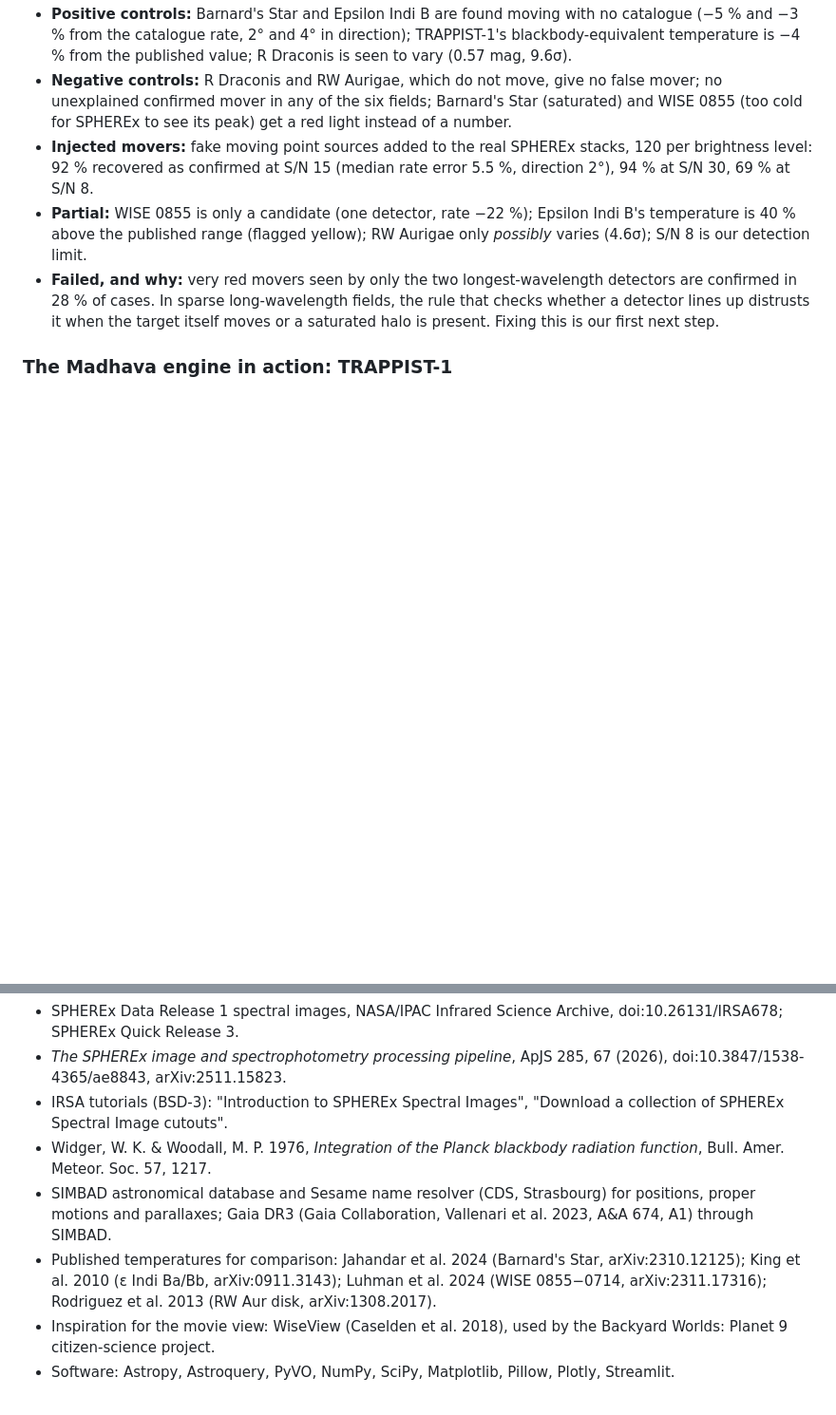
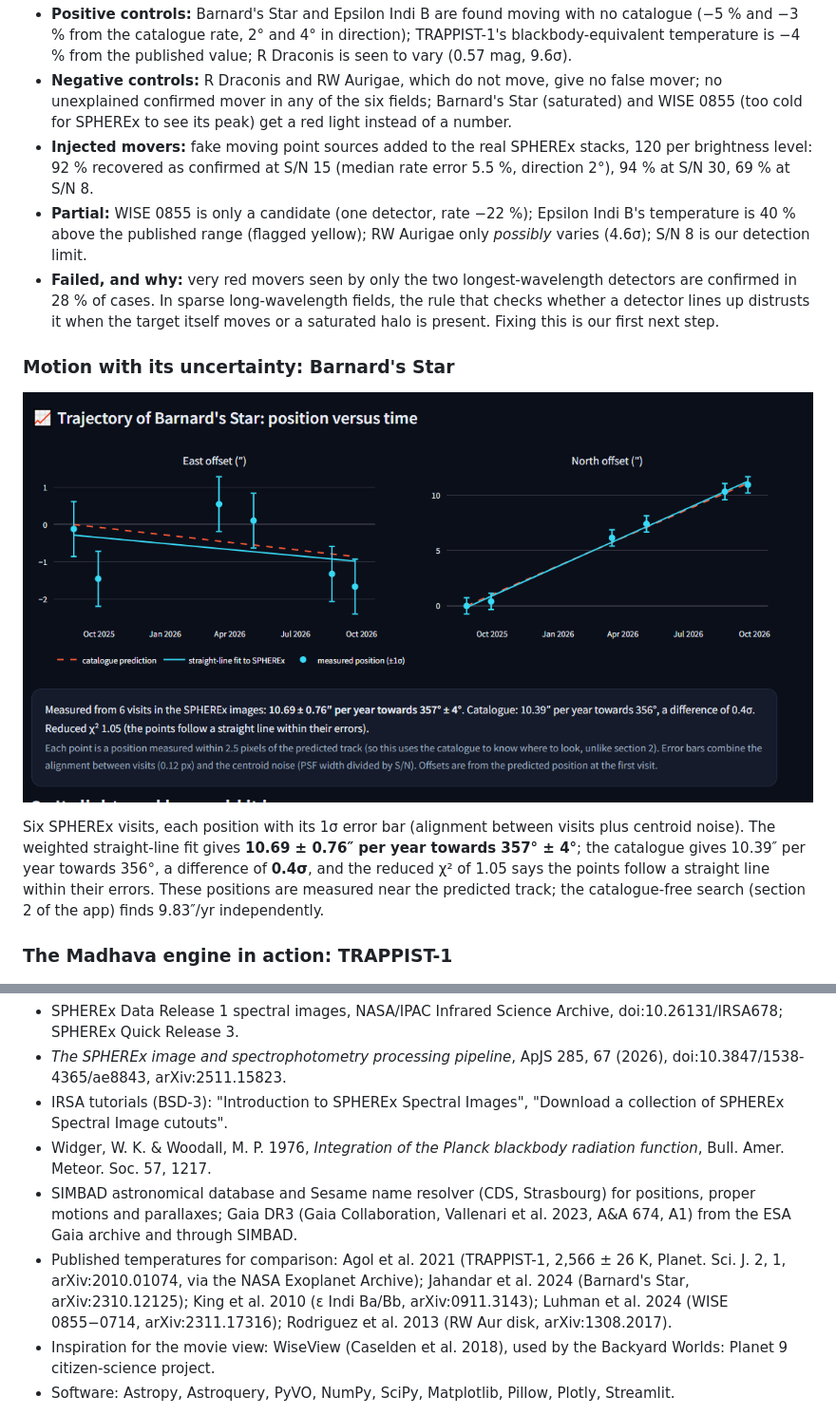
Before and after one commit to WilmerGaspar/cold-movers, a Markdown page: README.md, 2 parts joined by grey strips. Shown at 95% size. Drawn GitHub-style; pictures changed too: docs/trajectory_barnard.png (added); blank space fills up the shorter version.

Commit message:
README: Barnard's Star trajectory (10.69 ± 0.76″/yr, 0.4σ from the catalogue); TRAPPIST-1 reference and NASA Exoplanet Archive in the inventory
Co-Authored-By: Claude Opus 5.5 <noreply@anthropic.com>
Claude-Session: https://claude.ai/code/session_01NoswQr6LB7vJkU8rYV3DWg

```diff
--- a/README.md
+++ b/README.md
@@ -52,6 +52,12 @@ Pass rules are fixed in [`coldmovers/scoreboard.py`](coldmovers/scoreboard.py) b
 - **Injected movers:** fake moving point sources added to the real SPHEREx stacks, 120 per brightness level: 92 % recovered as confirmed at S/N 15 (median rate error 5.5 %, direction 2°), 94 % at S/N 30, 69 % at S/N 8.
 - **Partial:** WISE 0855 is only a candidate (one detector, rate −22 %); Epsilon Indi B's temperature is 40 % above the published range (flagged yellow); RW Aurigae only *possibly* varies (4.6σ); S/N 8 is our detection limit.
 - **Failed, and why:** very red movers seen by only the two longest-wavelength detectors are confirmed in 28 % of cases. In sparse long-wavelength fields, the rule that checks whether a detector lines up distrusts it when the target itself moves or a saturated halo is present. Fixing this is our first next step.
+
+### Motion with its uncertainty: Barnard's Star
+
+![Trajectory of Barnard's Star in Cold Movers: measured positions with error bars, straight-line fit and catalogue prediction](docs/trajectory_barnard.png)
+
+Six SPHEREx visits, each position with its 1σ error bar (alignment between visits plus centroid noise). The weighted straight-line fit gives **10.69 ± 0.76″ per year towards 357° ± 4°**; the catalogue gives 10.39″ per year towards 356°, a difference of **0.4σ**, and the reduced χ² of 1.05 says the points follow a straight line within their errors. These positions are measured near the predicted track; the catalogue-free search (section 2 of the app) finds 9.83″/yr independently.
 
 ### The Madhava engine in action: TRAPPIST-1
 
@@ -134,8 +140,8 @@ The complete inventory of data, references, software, services and their licence
 - *The SPHEREx image and spectrophotometry processing pipeline*, ApJS 285, 67 (2026), doi:10.3847/1538-4365/ae8843, arXiv:2511.15823.
 - IRSA tutorials (BSD-3): "Introduction to SPHEREx Spectral Images", "Download a collection of SPHEREx Spectral Image cutouts".
 - Widger, W. K. & Woodall, M. P. 1976, *Integration of the Planck blackbody radiation function*, Bull. Amer. Meteor. Soc. 57, 1217.
-- SIMBAD astronomical database and Sesame name resolver (CDS, Strasbourg) for positions, proper motions and parallaxes; Gaia DR3 (Gaia Collaboration, Vallenari et al. 2023, A&A 674, A1) through SIMBAD.
-- Published temperatures for comparison: Jahandar et al. 2024 (Barnard's Star, arXiv:2310.12125); King et al. 2010 (ε Indi Ba/Bb, arXiv:0911.3143); Luhman et al. 2024 (WISE 0855−0714, arXiv:2311.17316); Rodriguez et al. 2013 (RW Aur disk, arXiv:1308.2017).
+- SIMBAD astronomical database and Sesame name resolver (CDS, Strasbourg) for positions, proper motions and parallaxes; Gaia DR3 (Gaia Collaboration, Vallenari et al. 2023, A&A 674, A1) from the ESA Gaia archive and through SIMBAD.
+- Published temperatures for comparison: Agol et al. 2021 (TRAPPIST-1, 2,566 ± 26 K, Planet. Sci. J. 2, 1, arXiv:2010.01074, via the NASA Exoplanet Archive); Jahandar et al. 2024 (Barnard's Star, arXiv:2310.12125); King et al. 2010 (ε Indi Ba/Bb, arXiv:0911.3143); Luhman et al. 2024 (WISE 0855−0714, arXiv:2311.17316); Rodriguez et al. 2013 (RW Aur disk, arXiv:1308.2017).
 - Inspiration for the movie view: WiseView (Caselden et al. 2018), used by the Backyard Worlds: Planet 9 citizen-science project.
 - Software: Astropy, Astroquery, PyVO, NumPy, SciPy, Matplotlib, Pillow, Plotly, Streamlit.
 
```
Also changed, not shown: DATA_AND_RESOURCES.md (+4 -0 lines).
